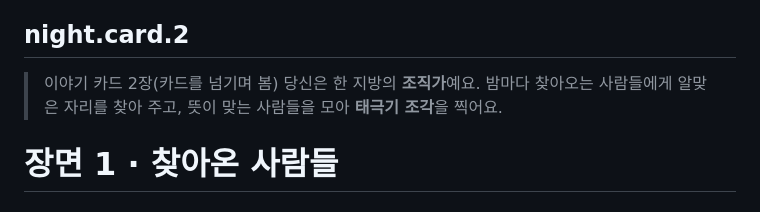
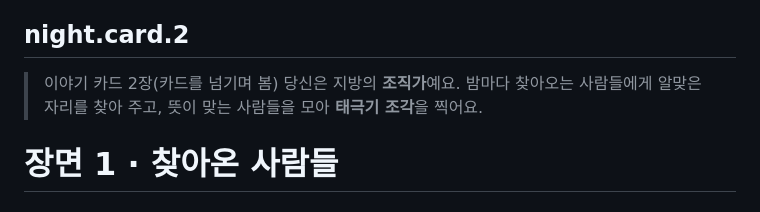
Before and after one commit to 68paper/3_1_manse, a Markdown page: texts/tutorial.md, the part around the change. Rendered like a GitHub page.

Commit message:
Fix formatting in tutorial.md

```diff
--- a/texts/tutorial.md
+++ b/texts/tutorial.md
@@ -58,7 +58,7 @@
 
 ## night.card.2
 > 이야기 카드 2장(카드를 넘기며 봄)
-당신은 한 지방의 **조직가**예요. 밤마다 찾아오는 사람들에게 알맞은 자리를 찾아 주고, 뜻이 맞는 사람들을 모아 **태극기 조각**을 찍어요.
+당신은 지방의 **조직가**예요. 밤마다 찾아오는 사람들에게 알맞은 자리를 찾아 주고, 뜻이 맞는 사람들을 모아 **태극기 조각**을 찍어요.
 
 # 장면 1 · 찾아온 사람들
 
```
